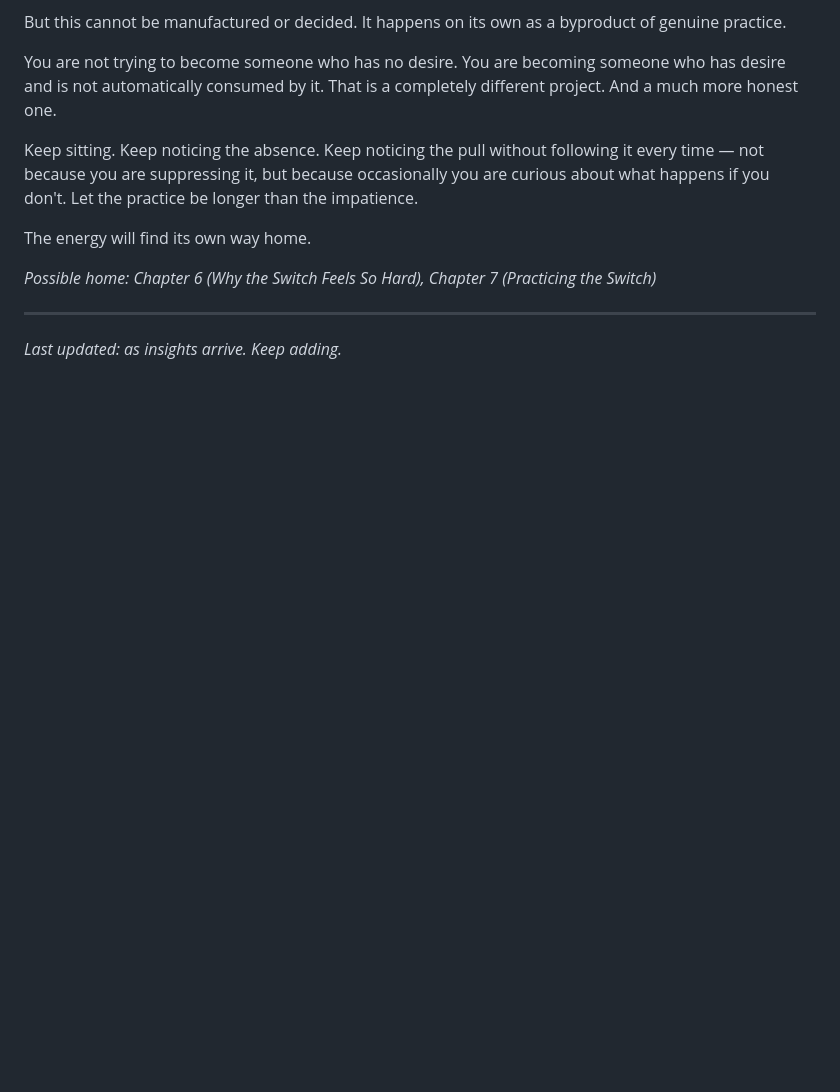
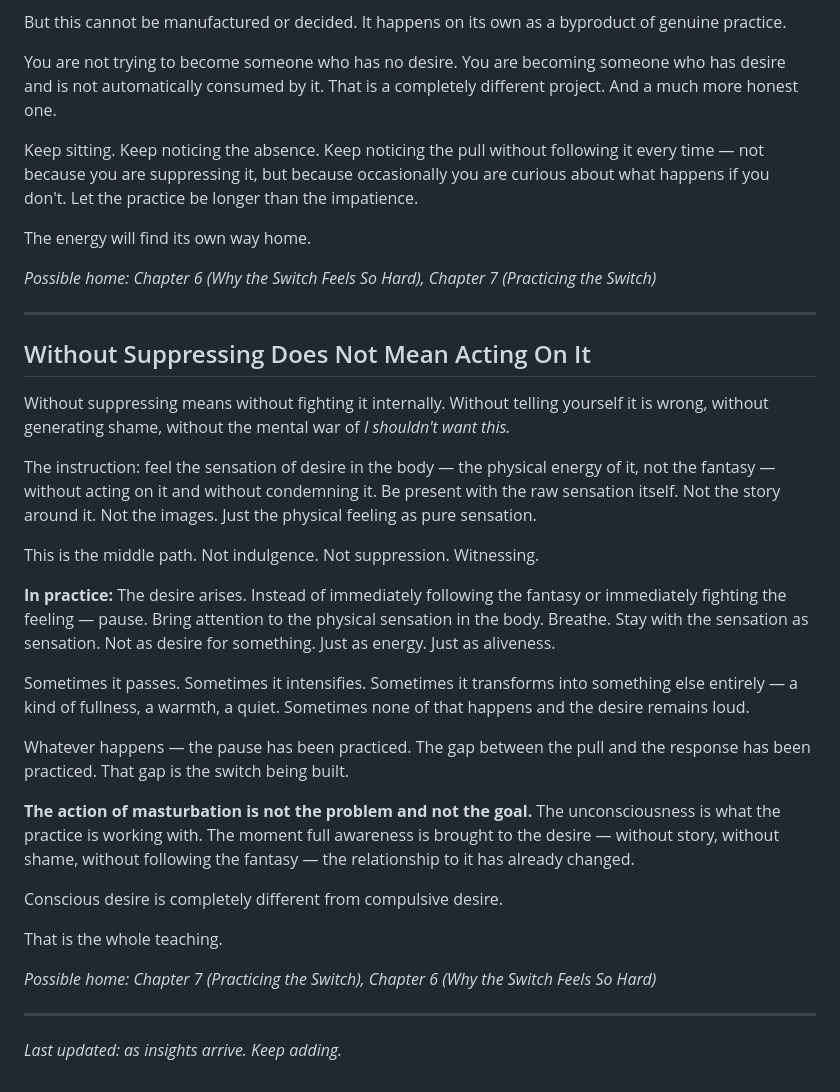
Before and after one commit to rosebayconsult/ultimateluxury, a Markdown page: luxury_insights.md, the part around the change. Drawn GitHub-style; blank space fills up the shorter version.

Commit message:
Add insight: without suppressing does not mean acting on it — conscious vs compulsive desire

```diff
--- a/luxury_insights.md
+++ b/luxury_insights.md
@@ -756,4 +756,29 @@ The energy will find its own way home.
 *Possible home: Chapter 6 (Why the Switch Feels So Hard), Chapter 7 (Practicing the Switch)*
 
 ---
+
+## Without Suppressing Does Not Mean Acting On It
+
+Without suppressing means without fighting it internally. Without telling yourself it is wrong, without generating shame, without the mental war of *I shouldn't want this.*
+
+The instruction: feel the sensation of desire in the body — the physical energy of it, not the fantasy — without acting on it and without condemning it. Be present with the raw sensation itself. Not the story around it. Not the images. Just the physical feeling as pure sensation.
+
+This is the middle path. Not indulgence. Not suppression. Witnessing.
+
+**In practice:**
+The desire arises. Instead of immediately following the fantasy or immediately fighting the feeling — pause. Bring attention to the physical sensation in the body. Breathe. Stay with the sensation as sensation. Not as desire for something. Just as energy. Just as aliveness.
+
+Sometimes it passes. Sometimes it intensifies. Sometimes it transforms into something else entirely — a kind of fullness, a warmth, a quiet. Sometimes none of that happens and the desire remains loud.
+
+Whatever happens — the pause has been practiced. The gap between the pull and the response has been practiced. That gap is the switch being built.
+
+**The action of masturbation is not the problem and not the goal.** The unconsciousness is what the practice is working with. The moment full awareness is brought to the desire — without story, without shame, without following the fantasy — the relationship to it has already changed.
+
+Conscious desire is completely different from compulsive desire.
+
+That is the whole teaching.
+
+*Possible home: Chapter 7 (Practicing the Switch), Chapter 6 (Why the Switch Feels So Hard)*
+
+---
 *Last updated: as insights arrive. Keep adding.*
```
